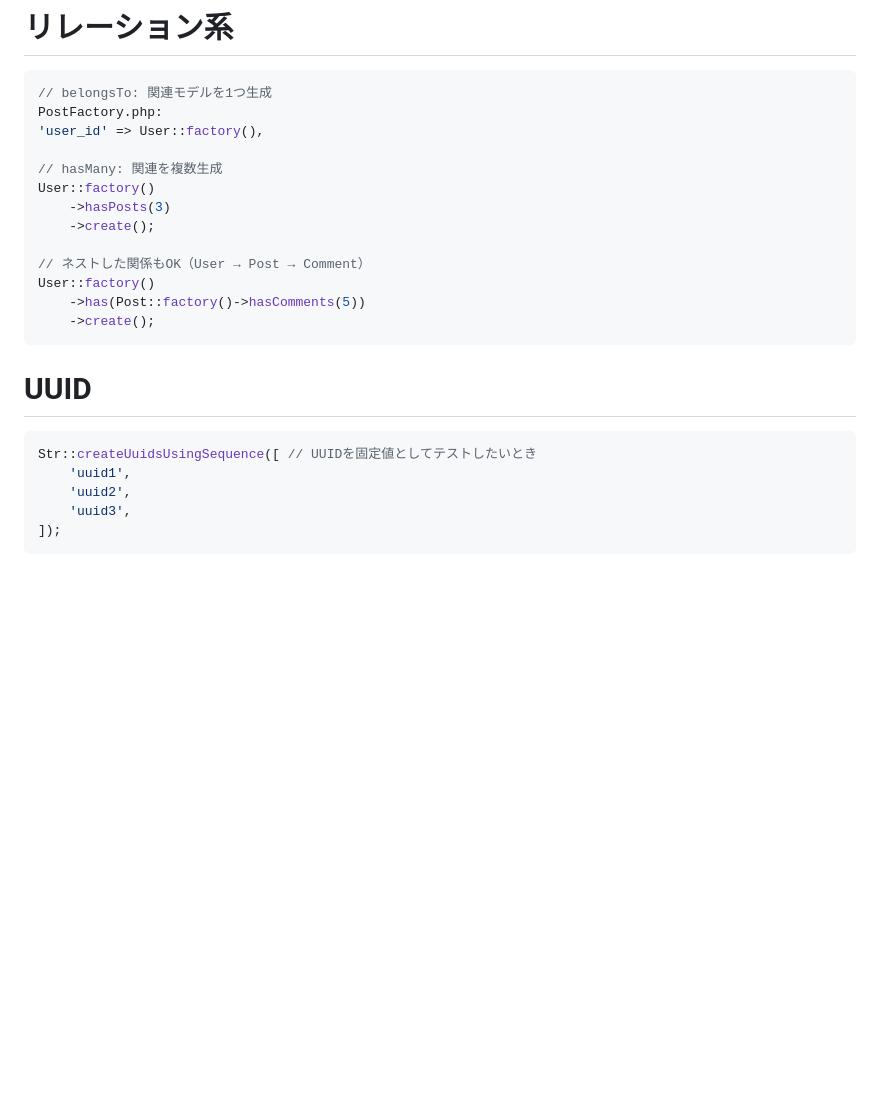
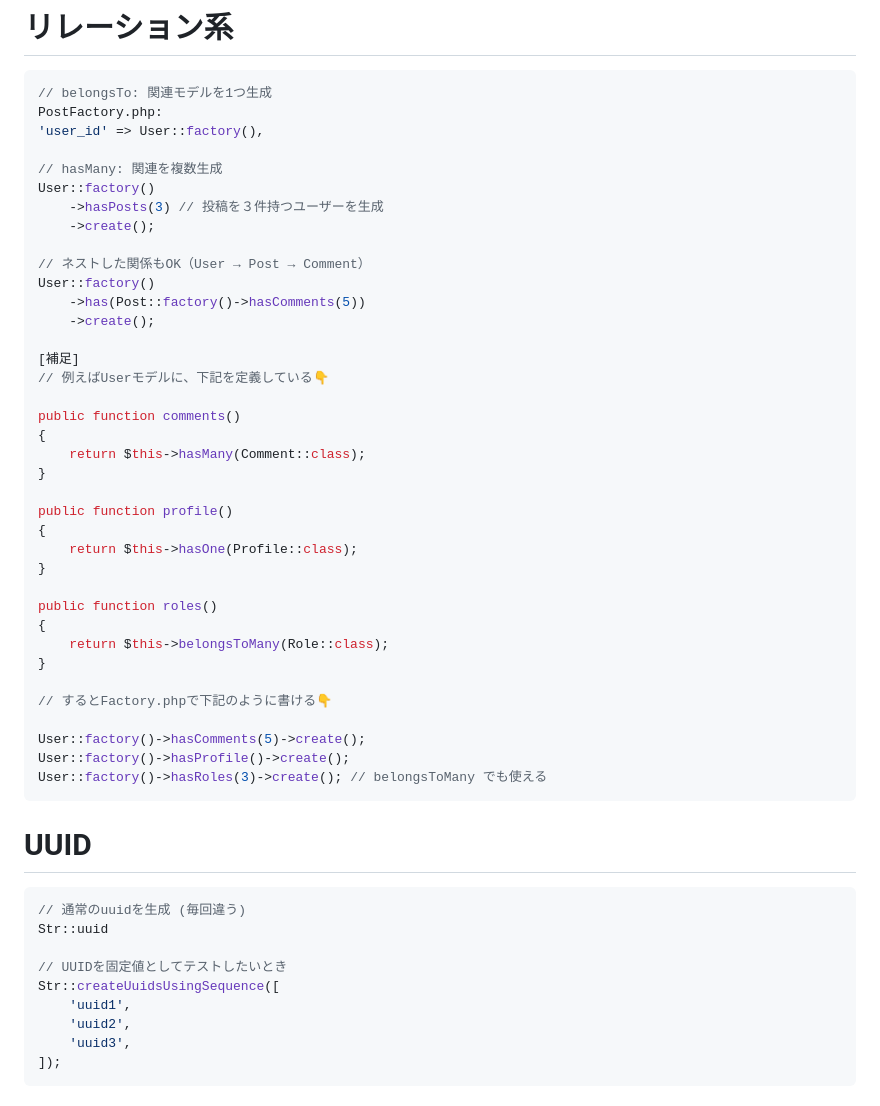
Before and after one commit to mana62/study, a Markdown page: factoryメソッド.md, the part around the change. Drawn GitHub-style; blank space fills up the shorter version.

````diff
--- a/factoryメソッド.md
+++ b/factoryメソッド.md
@@ -117,18 +117,46 @@ PostFactory.php:
 
 // hasMany: 関連を複数生成
 User::factory()
-    ->hasPosts(3)
+    ->hasPosts(3) // 投稿を３件持つユーザーを生成
     ->create();
 
 // ネストした関係もOK（User → Post → Comment）
 User::factory()
     ->has(Post::factory()->hasComments(5))
     ->create();
+
+[補足]
+// 例えばUserモデルに、下記を定義している👇
+
+public function comments()
+{
+    return $this->hasMany(Comment::class);
+}
+
+public function profile()
+{
+    return $this->hasOne(Profile::class);
+}
+
+public function roles()
+{
+    return $this->belongsToMany(Role::class);
+}
+
+// するとFactory.phpで下記のように書ける👇
+
+User::factory()->hasComments(5)->create();
+User::factory()->hasProfile()->create();
+User::factory()->hasRoles(3)->create(); // belongsToMany でも使える
 ```
 
 # UUID
 ```php
-Str::createUuidsUsingSequence([ // UUIDを固定値としてテストしたいとき
+// 通常のuuidを生成 (毎回違う)
+Str::uuid
+
+// UUIDを固定値としてテストしたいとき
+Str::createUuidsUsingSequence([
     'uuid1',
     'uuid2',
     'uuid3',
````
